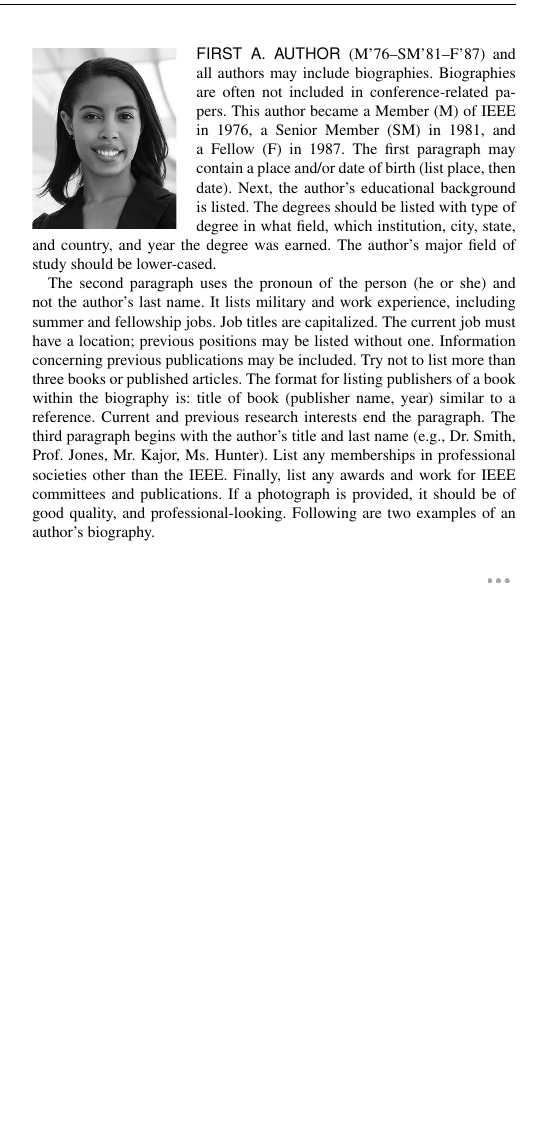
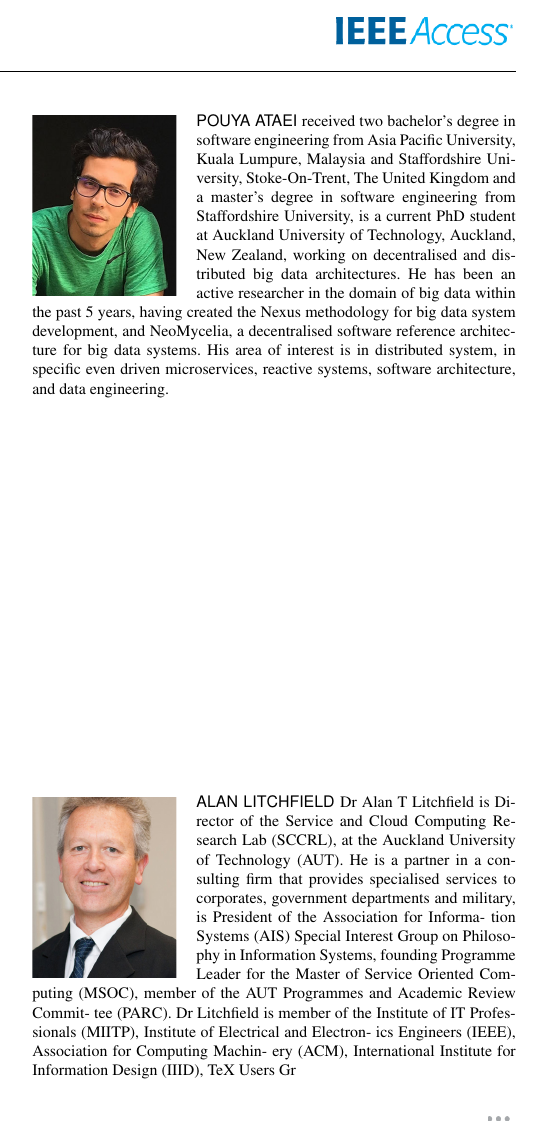
Before and after one commit to Polyhistor/The-state-of-big-data-reference-architectures-a-systematic-literature-review-IEEE-ACCESS, a LaTeX paper (access.tex): part of one column of page 20 of 20 before the commit and part of one column of page 19 of 19 after it, cut at the place of the change, the shorter picture padded with empty space. The pictures show the PDF file access.pdf that the author committed with the source.

Commit message:
completed bibliogprahy and some other formattings

```diff
--- a/access.tex
+++ b/access.tex
@@ -22 +17,0 @@ Jr}.\authorrefmark{3},
-\IEEEmembership{Member, IEEE}}
@@ -33 +20,3 @@ Commerce under Grant BS123456.''}
 
+\author{\uppercase{Pouya Ataei}\authorrefmark{1},
+\uppercase{Alan Litchfield} \authorrefmark{2}.}
@@ -37,5 +23,6 @@ Commerce under Grant BS123456.''}
 
-\corresp{Corresponding author: First A. Author (e-mail: author@ boulder.nist.gov).}
-.
+\address[1]{School of Engineering, Computer and Mathematical Sciences, Auckland University of Technology, Auckland, New Zealand (e-mail: pouya.ataei@aut.ac.nz)}
+
+\address[2]{Service and Cloud Computing Research Lab, Auckland University of Technology, Auckland, New Zealand (e-mail: alan.litchfield@aut.ac.nz)}
 
 \begin{abstract}
@@ -707,30 +672,9 @@ Withal, BD RAs have yet to mature and become ubiquitous in industry and there is
 \bibliography{mybibfile}
 
 
-\begin{IEEEbiography}[{\includegraphics[width=1in,height=1.25in,clip,keepaspectratio]{a1.png}}]{First A. Author} (M'76--SM'81--F'87) and all authors may include
-biographies. Biographies are often not included in conference-related
-papers. This author became a Member (M) of IEEE in 1976, a Senior
-Member (SM) in 1981, and a Fellow (F) in 1987. The first paragraph may
-contain a place and/or date of birth (list place, then date). Next,
-the author's educational background is listed. The degrees should be
-listed with type of degree in what field, which institution, city,
-state, and country, and year the degree was earned. The author's major
-field of study should be lower-cased.
+\begin{IEEEbiography}[{\includegraphics[width=1in,height=1.25in,clip,keepaspectratio]{Biography/Pouya-Ataei.jpg}}]{Pouya Ataei} received two bachelor's degree in software engineering from Asia Pacific University, Kuala Lumpure, Malaysia and Staffordshire University, Stoke-On-Trent, The United Kingdom and a master's degree in software engineering from Staffordshire University, is a current PhD student at Auckland University of Technology, Auckland, New Zealand, working on decentralised and distributed big data architectures. He has been an active researcher in the domain of big data within the past 5 years, having created the Nexus methodology for big data system development, and NeoMycelia, a decentralised software reference architecture for big data systems. His area of interest is in distributed system, in specific even driven microservices, reactive systems, software architecture, and data engineering. \end{IEEEbiography}
 
-The second paragraph uses the pronoun of the person (he or she) and not the
-author's last name. It lists military and work experience, including summer
-and fellowship jobs. Job titles are capitalized. The current job must have a
-location; previous positions may be listed
-without one. Information concerning previous publications may be included.
-Try not to list more than three books or published articles. The format for
-listing publishers of a book within the biography is: title of book
-(publisher name, year) similar to a reference. Current and previous research
-interests end the paragraph. The third paragraph begins with the author's
-title and last name (e.g., Dr.\ Smith, Prof.\ Jones, Mr.\ Kajor, Ms.\ Hunter).
-List any memberships in professional societies other than the IEEE. Finally,
-list any awards and work for IEEE committees and publications. If a
-photograph is provided, it should be of good quality, and
-professional-looking. Following are two examples of an author's biography.
+\begin{IEEEbiography}[{\includegraphics[width=1in,height=1.25in,clip,keepaspectratio]{Biography/Alan-Litchfield.jpg}}]{Alan Litchfield} Dr Alan T Litchfield is Director of the Service and Cloud Computing Research Lab (SCCRL), at the Auckland University of Technology (AUT). He is a partner in a consulting firm that provides specialised services to corporates, government departments and military, is President of the Association for Informa- tion Systems (AIS) Special Interest Group on Philosophy in Information Systems, founding Programme Leader for the Master of Service Oriented Computing (MSOC), member of the AUT Programmes and Academic Review Commit- tee (PARC). Dr Litchfield is member of the Institute of IT Professionals (MIITP), Institute of Electrical and Electron- ics Engineers (IEEE), Association for Computing Machin- ery (ACM), International Institute for Information Design (IIID), TeX Users Gr
 \end{IEEEbiography}
 
 \EOD
```
Also changed, not shown: Biography/Alan-Litchfield.jpg (added), Biography/Pouya-Ataei.jpg (added), access.pdf, access.tex (45 more changed lines), 6 other files.
